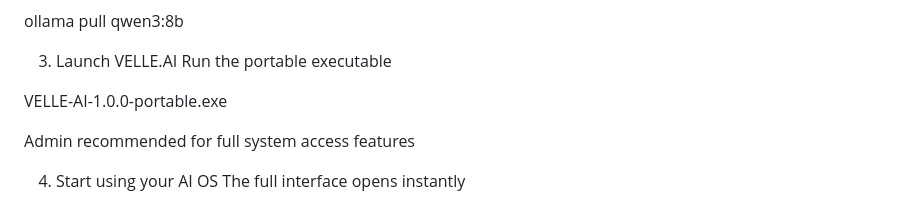
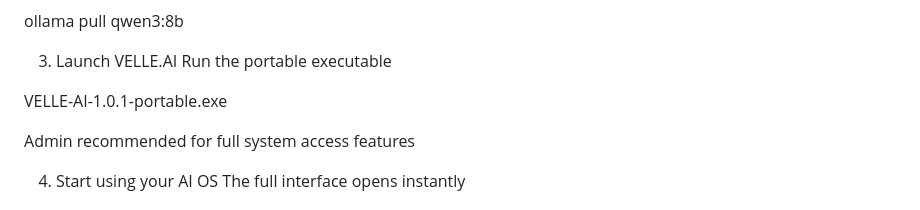
Before and after one commit to velle999/velle.ai, a Markdown page: README.md, the part around the change. Rendered like a GitHub page.

Commit message:
Update executable version to 1.0.1

```diff
--- a/README.md
+++ b/README.md
@@ -24,7 +24,7 @@ ollama pull qwen3:8b
 3. Launch VELLE.AI
 Run the portable executable
 
-VELLE-AI-1.0.0-portable.exe
+VELLE-AI-1.0.1-portable.exe
 
 
 Admin recommended for full system access features
```
